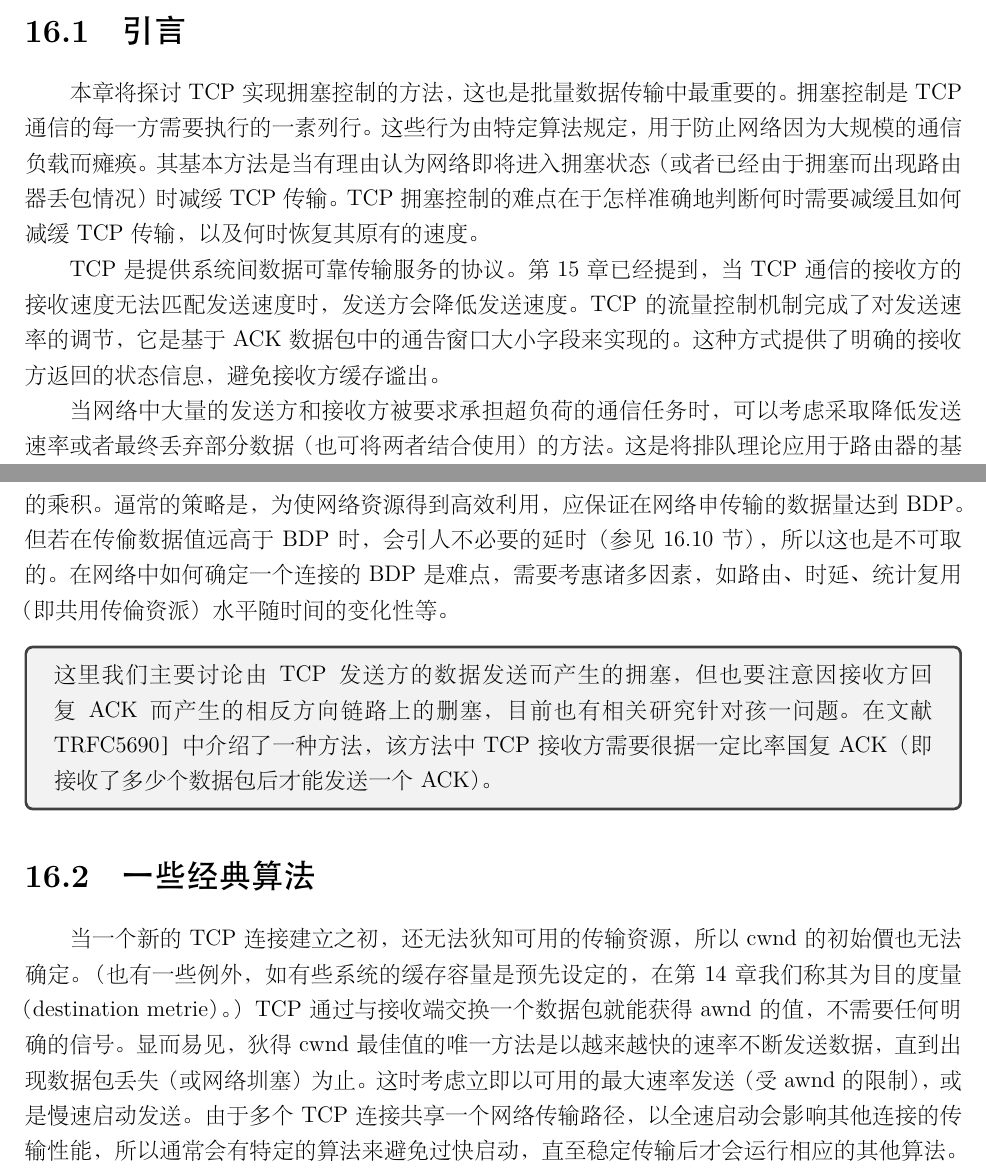
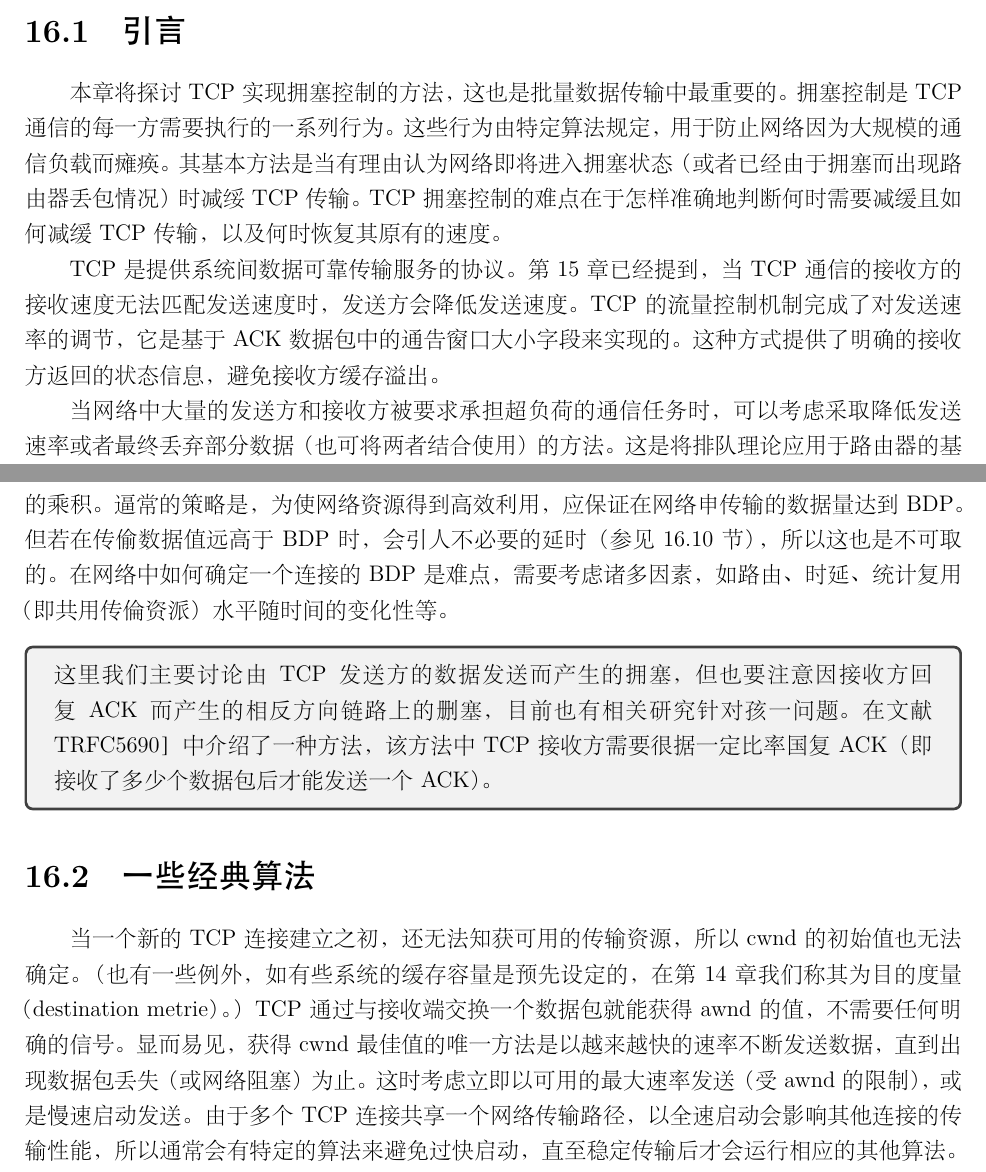
Before and after one commit to sumitpo/tcpipzh, a LaTeX thesis (titp.tex, which reads chapters/16.tex): two parts of pages 121 and 123 of 180, joined at a grey line, cut so that both start at the same text. The pictures show the PDF file titp.pdf that the author committed with the source.

```diff
--- a/chapters/16.tex
+++ b/chapters/16.tex
@@ -1,12 +1,12 @@
 \chapter{TCP拥塞控制}
 
 \section{引言}
-本章将探讨 TCP 实现拥塞控制的方法，这也是批量数据传输中最重要的。拥塞控制是TCP 通信的每一方需要执行的一素列行。这些行为由特定算法规定，用于防止网络因为大
+本章将探讨 TCP 实现拥塞控制的方法，这也是批量数据传输中最重要的。拥塞控制是TCP 通信的每一方需要执行的一系列行为。这些行为由特定算法规定，用于防止网络因为大
 规模的通信负载而瘫痪。其基本方法是当有理由认为网络即将进入拥塞状态（或者已经由于拥塞而出现路由器丢包情况）时减绥 TCP传输。TCP 拥塞控制的难点在于怎样准确地判断何
 时需要减缓且如何减缓 TCP 传输，以及何时恢复其原有的速度。
 
 TCP 是提供系统间数据可靠传输服务的协议。第15章已经提到，当 TCP 通信的接收方的接收速度无法匹配发送速度时，发送方会降低发送速度。TCP 的流量控制机制完成了对发
-送速率的调节，它是基于 ACK 数据包中的通告窗口大小字段来实现的。这种方式提供了明确的接收方返回的状态信息，避免接收方缓存谧出。
+送速率的调节，它是基于 ACK 数据包中的通告窗口大小字段来实现的。这种方式提供了明确的接收方返回的状态信息，避免接收方缓存溢出。
 
 当网络中大量的发送方和接收方被要求承担超负荷的通信任务时，可以考虑采取降低发送速率或者最终丢弃部分数据（也可将两者结合使用）的方法。这是将排队理论应用于路由
 器的基本观测结果：即使路由器能够存储一些数据，但若源源不断的数据到达速率高于发出速率，任何容量的中间存储都会溢出。简言之，当某一路由器在单位时间内接收到的数据量
@@ -58,7 +58,7 @@
 TCP发送方无法直接获得cwnd 的“准确”值。因此，变量W、cwnd、awnd 的值都要根据经验设定并需动态调节。此外，如前所述，P的值不能过大或过小—一我们希望其接近带宽
 延迟积（Bandwidth-Delay Product, BDP），也称作最佳窗口大小（optimal window size）。W反映网络中可存储的待发送数据量大小，其计算值等于 RTT 与链路中最小通行速率（即发
 送端与接收端传输路径中的“瓶颈”）的乘积。逼常的策略是，为使网络资源得到高效利用，应保证在网络申传输的数据量达到BDP。但若在传偷数据值远高于BDP时，会引人不必要
-的延时（参见16.10节），所以这也是不可取的。在网络中如何确定一个连接的BDP是难点，需要考惠诸多因素，如路由、时延、统计复用（即共用传倫资派）水平随时间的变化性等。
+的延时（参见16.10节），所以这也是不可取的。在网络中如何确定一个连接的BDP是难点，需要考虑诸多因素，如路由、时延、统计复用（即共用传倫资派）水平随时间的变化性等。
 
 \begin{tcolorbox}
     这里我们主要讨论由TCP 发送方的数据发送而产生的拥塞，但也要注意因接收方回复ACK而产生的相反方向链路上的删塞，目前也有相关研究针对孩一问
@@ -66,18 +66,22 @@
 \end{tcolorbox}
 
 \section{一些经典算法}
-当一个新的TCP连接建立之初，还无法狄知可用的传输资源，所以cwnd 的初始價也无法确定。（也有一些例外，如有些系统的缓存容量是预先设定的，在第14 章我们称其为目
-的度量（destination metrie）。）TCP 通过与接收端交换一个数据包就能获得awnd 的值，不需要任何明确的信号。显而易见，狄得cwnd 最佳值的唯一方法是以越来越快的速率不断发送
-数据，直到出现数据包丢失（或网络圳塞）为止。这时考虑立即以可用的最大速率发送（受awnd 的限制），或是慢速启动发送。由于多个 TCP 连接共享一个网络传输路径，以全速启动
+当一个新的TCP连接建立之初，还无法知获可用的传输资源，所以cwnd 的初始值也无法确定。（也有一些例外，如有些系统的缓存容量是预先设定的，在第14 章我们称其为目
+的度量（destination metrie）。）TCP 通过与接收端交换一个数据包就能获得awnd 的值，不需要任何明确的信号。显而易见，获得cwnd 最佳值的唯一方法是以越来越快的速率不断发送
+数据，直到出现数据包丢失（或网络阻塞）为止。这时考虑立即以可用的最大速率发送（受awnd 的限制），或是慢速启动发送。由于多个 TCP 连接共享一个网络传输路径，以全速启动
 会影响其他连接的传输性能，所以通常会有特定的算法来避免过快启动，直至稳定传输后才会运行相应的其他算法。
 
 TCP 发送方的拥塞控制操作是由ACK 的接收来驱动或“控制”的。当 TCP 传输处于稳定阶段（cwnd 取合适值），接收到 ACK 回复表明发送的数据包已被成功接收，因此可以继续
 发送操作。据此推理，稳定状态下的 TCP抑塞行为，实际是试图使在网络传输路径上的数据包守恒（参见图 16-1）。这里的守恒是从物理学意义上而言的——某个量（如动量、能量）
 进入一个系统不会凭室消失或出现，而是以某种表现形式继续存在。
 
-TCP拥塞控制操作是基于数据包守恒原理运行的由子传输能力有限，数据包（P）会适时地“伸展”。接收方以一定问隔（P）接收到数据包后，会陆续（以4，为间隔）生成相应的
-ACK，以一定的发送间隔（小）返回给发送方。当ACK 陆线（以A.为间隔）到达发送端时，其到达提供了一个信号或者说“ACK 时钟”，表明发送嘴可以继续发送数帮。在稳定传输状
-态下，整个系统可“自同步"控制（本图改编自 ［I88］，源丁S. Seshan' s CMU Leeture Notes，2005.3.22）
+\begin{figure}[!htb]
+    \centering
+	\includegraphics[width=1\textwidth]{imgs/16/16-1.png}
+	\caption{TCP拥塞控制操作是基于数据包守恒原理运行的由子传输能力有限，数据包（P）会适时地“伸展”。接收方以一定问隔（P）接收到数据包后，会陆续（以4，为间隔）生成相应的
+    ACK，以一定的发送间隔（小）返回给发送方。当ACK 陆线（以A.为间隔）到达发送端时，其到达提供了一个信号或者说“ACK 时钟”，表明发送嘴可以继续发送数帮。在稳定传输状
+    态下，整个系统可“自同步"控制（本图改编自 ［I88］，源丁S. Seshan' s CMU Leeture Notes，2005.3.22）}
+\end{figure}
 
 如图16-1 所示，上下两条通道形似“漏汁”。发送方发送的（校大）数擔包经上通道传输给接收方。相对较狄窄部分表不传输较慢的连接链路，数娜包需要适时地被“伸肥”。两
 端部分（位于发送方和接收方）让数据包发送前和接收后的队列。下通道传输相应ACK数据包。在高效传输的稳定状态下，上下通道都不会出现包堵塞的情况，而且在上通道中也不会
```
Also changed, not shown: imgs/16/16-1.png (added), titp.pdf, chapters/16.tex (4 more changed lines), 1 other file.
